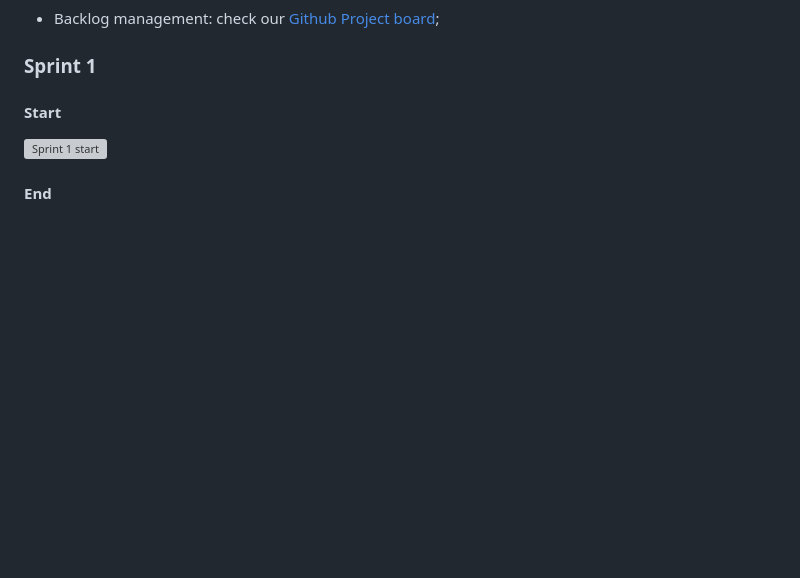
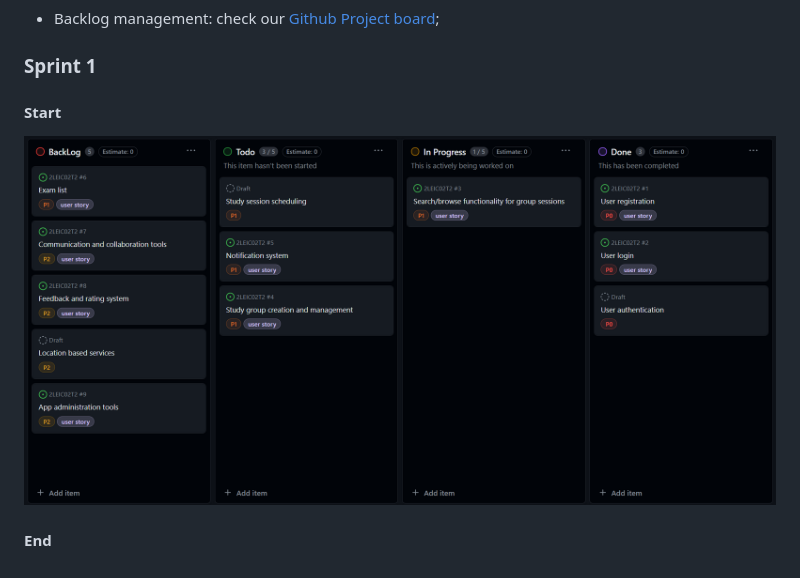
Before and after one commit to emanuxd11/StudySync-ESOF-feup, a Markdown page: README.md, the part around the change. GitHub-like rendering; blank space fills up the shorter version; grey boxes are pictures that could not be loaded.

Commit message:
Corrected sprint 1 start image path

```diff
--- a/README.md
+++ b/README.md
@@ -60,6 +60,6 @@ The currently implemented features are user registration and login, using Fireba
 
 ### Sprint 1
 #### Start
-![Sprint 1 start]("../docs/images/sprint1_start.png")
+![Sprint 1 start](docs/images/sprint1_start.png)
 
 #### End
```
